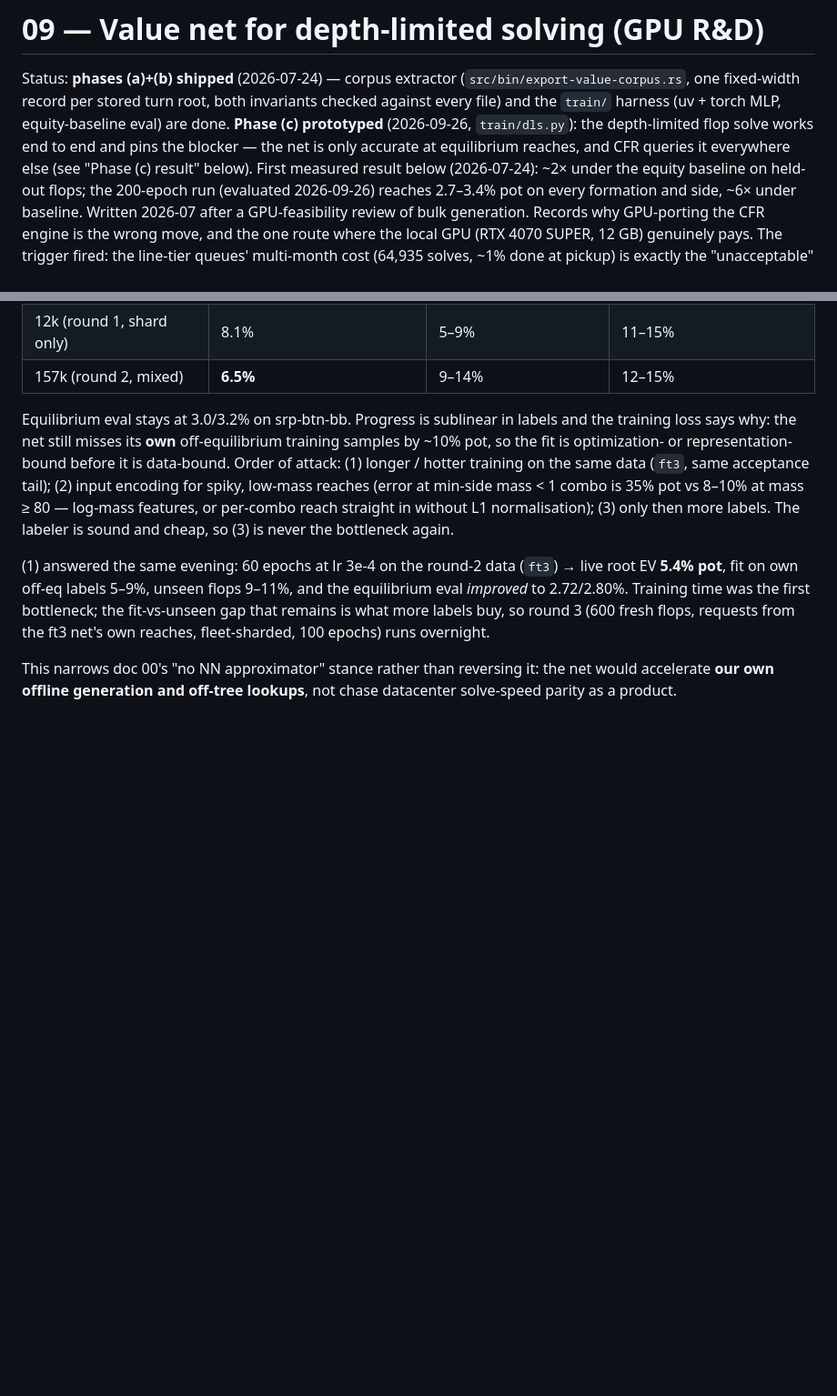
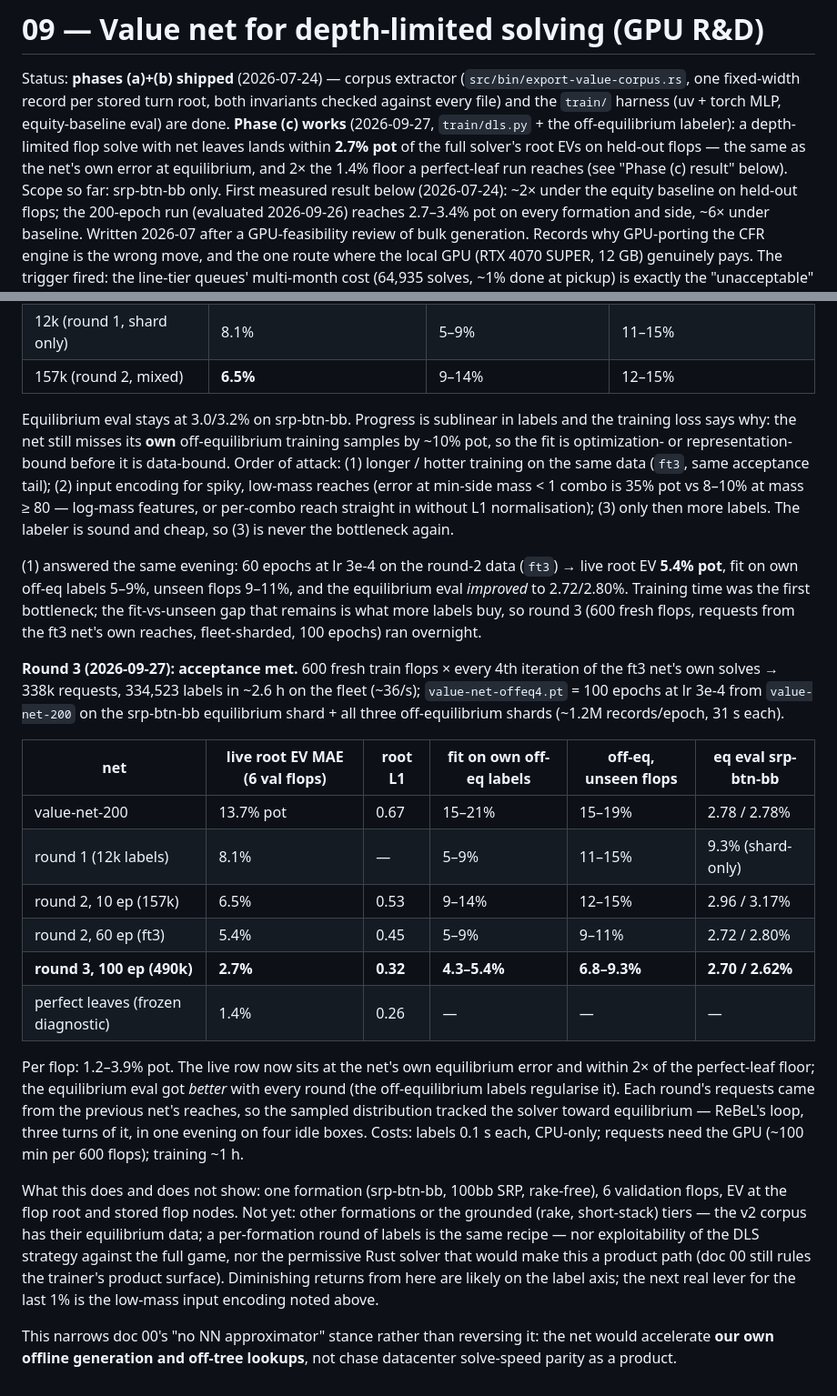
Before and after one commit to jdh8/poker-trainer, a Markdown page: docs/design/09-value-net.md, 2 parts joined by grey strips. Shown at 91% size. Drawn GitHub-style; blank space fills up the shorter version.

Commit message:
Doc 09: round 3 meets the phase (c) acceptance — 2.7% pot live on held-out flops
Co-Authored-By: Claude Fable 5.1 <noreply@anthropic.com>

```diff
--- a/docs/design/09-value-net.md
+++ b/docs/design/09-value-net.md
@@ -3,10 +3,12 @@
 Status: **phases (a)+(b) shipped** (2026-07-24) — corpus extractor
 (`src/bin/export-value-corpus.rs`, one fixed-width record per stored turn
 root, both invariants checked against every file) and the `train/` harness
-(uv + torch MLP, equity-baseline eval) are done. **Phase (c) prototyped**
-(2026-09-26, `train/dls.py`): the depth-limited flop solve works end to end
-and pins the blocker — the net is only accurate at equilibrium reaches, and
-CFR queries it everywhere else (see "Phase (c) result" below).
+(uv + torch MLP, equity-baseline eval) are done. **Phase (c) works**
+(2026-09-27, `train/dls.py` + the off-equilibrium labeler): a depth-limited
+flop solve with net leaves lands within **2.7% pot** of the full solver's
+root EVs on held-out flops — the same as the net's own error at
+equilibrium, and 2× the 1.4% floor a perfect-leaf run reaches (see "Phase
+(c) result" below). Scope so far: srp-btn-bb only.
 First measured result below (2026-07-24): ~2× under the equity baseline
 on held-out flops; the 200-epoch run (evaluated 2026-09-26) reaches
 2.7–3.4% pot on every formation and side, ~6× under baseline.
@@ -216,7 +218,40 @@ labeler is sound and cheap, so (3) is never the bottleneck again.
 flops 9–11%, and the equilibrium eval *improved* to 2.72/2.80%. Training
 time was the first bottleneck; the fit-vs-unseen gap that remains is what
 more labels buy, so round 3 (600 fresh flops, requests from the ft3 net's
-own reaches, fleet-sharded, 100 epochs) runs overnight.
+own reaches, fleet-sharded, 100 epochs) ran overnight.
+
+**Round 3 (2026-09-27): acceptance met.** 600 fresh train flops × every 4th
+iteration of the ft3 net's own solves → 338k requests, 334,523 labels in
+~2.6 h on the fleet (~36/s); `value-net-offeq4.pt` = 100 epochs at lr 3e-4
+from `value-net-200` on the srp-btn-bb equilibrium shard + all three
+off-equilibrium shards (~1.2M records/epoch, 31 s each).
+
+| net | live root EV MAE (6 val flops) | root L1 | fit on own off-eq labels | off-eq, unseen flops | eq eval srp-btn-bb |
+|---|---|---|---|---|---|
+| value-net-200 | 13.7% pot | 0.67 | 15–21% | 15–19% | 2.78 / 2.78% |
+| round 1 (12k labels) | 8.1% | — | 5–9% | 11–15% | 9.3% (shard-only) |
+| round 2, 10 ep (157k) | 6.5% | 0.53 | 9–14% | 12–15% | 2.96 / 3.17% |
+| round 2, 60 ep (ft3) | 5.4% | 0.45 | 5–9% | 9–11% | 2.72 / 2.80% |
+| **round 3, 100 ep (490k)** | **2.7%** | **0.32** | **4.3–5.4%** | **6.8–9.3%** | **2.70 / 2.62%** |
+| perfect leaves (frozen diagnostic) | 1.4% | 0.26 | — | — | — |
+
+Per flop: 1.2–3.9% pot. The live row now sits at the net's own equilibrium
+error and within 2× of the perfect-leaf floor; the equilibrium eval got
+*better* with every round (the off-equilibrium labels regularise it).
+Each round's requests came from the previous net's reaches, so the sampled
+distribution tracked the solver toward equilibrium — ReBeL's loop, three
+turns of it, in one evening on four idle boxes. Costs: labels 0.1 s each,
+CPU-only; requests need the GPU (~100 min per 600 flops); training ~1 h.
+
+What this does and does not show: one formation (srp-btn-bb, 100bb SRP,
+rake-free), 6 validation flops, EV at the flop root and stored flop nodes.
+Not yet: other formations or the grounded (rake, short-stack) tiers — the
+v2 corpus has their equilibrium data; a per-formation round of labels is
+the same recipe — nor exploitability of the DLS strategy against the full
+game, nor the permissive Rust solver that would make this a product path
+(doc 00 still rules the trainer's product surface). Diminishing returns
+from here are likely on the label axis; the next real lever for the last
+1% is the low-mass input encoding noted above.
 
 This narrows doc 00's "no NN approximator" stance rather than reversing it:
 the net would accelerate **our own offline generation and off-tree lookups**,
```
Also changed, not shown: docs/design/00-overview.md (+1 -1 lines).
